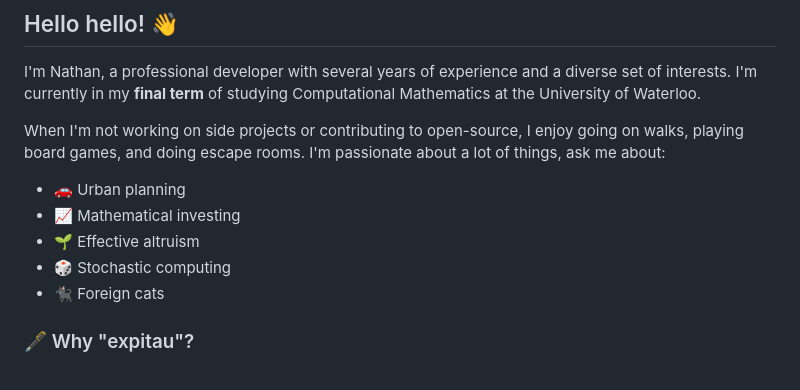
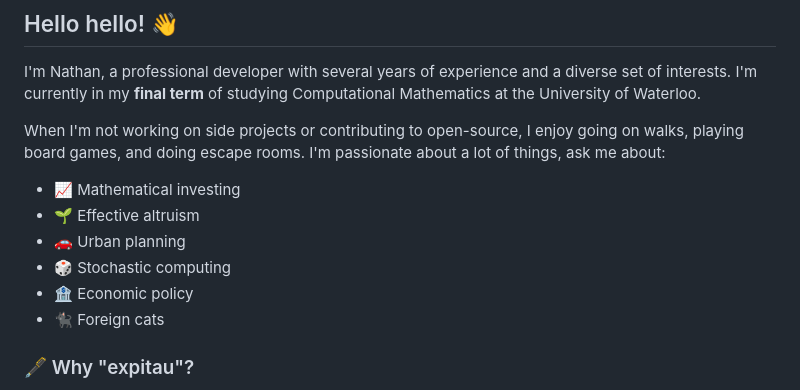
Before and after one commit to expitau/expitau, a Markdown page: README.md, the part around the change. Drawn GitHub-style.

```diff
--- a/README.md
+++ b/README.md
@@ -14,10 +14,11 @@
 I'm Nathan, a professional developer with several years of experience and a diverse set of interests. I'm currently in my **final term** of studying Computational Mathematics at the University of Waterloo.
 
 When I'm not working on side projects or contributing to open-source, I enjoy going on walks, playing board games, and doing escape rooms. I'm passionate about a lot of things, ask me about:
-- 🚗 Urban planning
 - 📈 Mathematical investing
 - 🌱 Effective altruism
+- 🚗 Urban planning
 - 🎲 Stochastic computing
+- 🏦 Economic policy
 - 🐈‍⬛ Foreign cats
 
 ### 🖋️ Why "expitau"?
```
